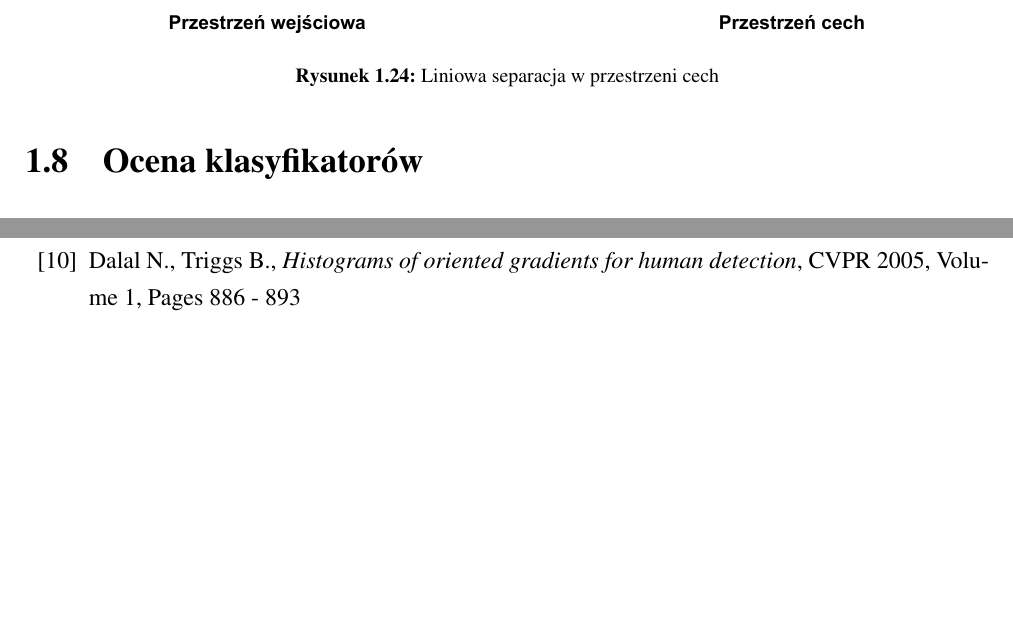
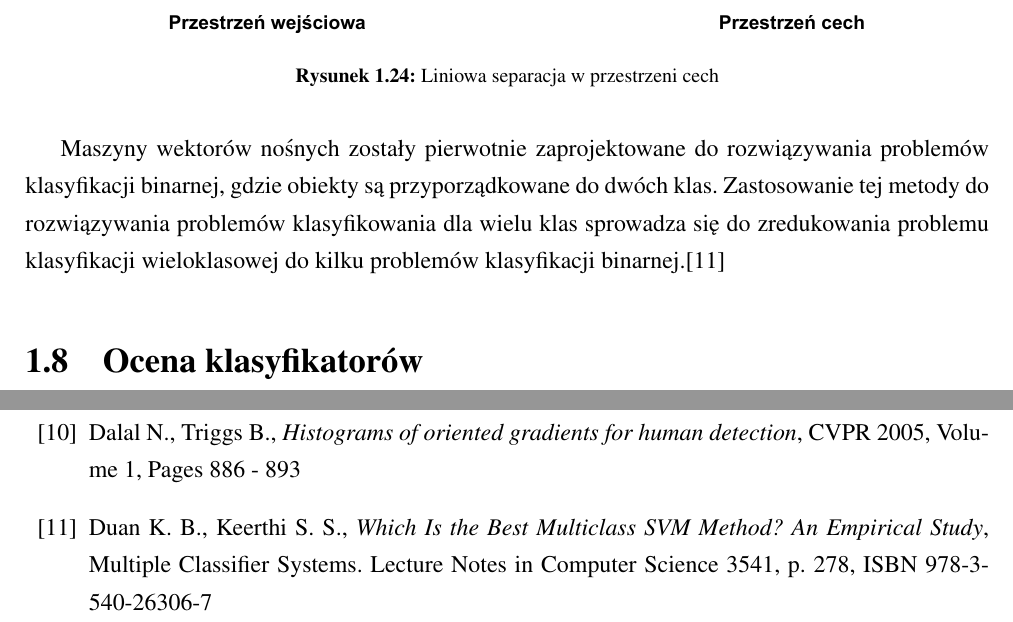
Before and after one commit to michalcichon/praca-magisterska, a LaTeX thesis (praca_magisterska.tex, which reads 01_podstawy_teoretyczne.tex, bibliography.tex): two parts of pages 41 and 51 of 58, joined at a grey line, cut so that both start at the same text, the shorter picture padded with empty space. Compiled offline with pdfLaTeX.

Commit message:
Klasyfikacja - SVM

```diff
--- a/01_podstawy_teoretyczne.tex
+++ b/01_podstawy_teoretyczne.tex
@@ -762,6 +762,8 @@ SVM może być również stosowany do separacji klas, które nie mogą być sepa
 
 Przestrzeń cech jest wielowymiarowa i określenie dla niej hiperpłaszczyzny jest bardzo trudne obliczeniowo. Zamiast tego stosuje się funkcje jądrowe (\emph{ang. kernel functions}). Rozwiązanie klasyfikacji jest wówczas sumą ważoną funkcji jądrowych oszacowanych w miejscu wektorów nośnych.
 
+Maszyny wektorów nośnych zostały pierwotnie zaprojektowane do rozwiązywania problemów klasyfikacji binarnej, gdzie obiekty są przyporządkowane do dwóch klas. Zastosowanie tej metody do rozwiązywania problemów klasyfikowania dla wielu klas sprowadza się do zredukowania problemu klasyfikacji wieloklasowej do kilku problemów klasyfikacji binarnej.\cite{DUAN05}
+
 \section{Ocena klasyfikatorów}
 ...
 
--- a/bibliography.tex
+++ b/bibliography.tex
@@ -20,6 +20,8 @@
 \bibitem{DAI10} Dai D., Wu T., Zhu S-c., \emph{Discovering Scene Categories by Information Projection and Cluster Sampling}, CVPR 2010
 
 \bibitem{DALAL05} Dalal N., Triggs B., \emph{Histograms of oriented gradients for human detection}, CVPR 2005, Volume 1, Pages 886 - 893
+
+\bibitem{DUAN05} Duan K. B., Keerthi S. S., \emph{Which Is the Best Multiclass SVM Method? An Empirical Study}, Multiple Classifier Systems. Lecture Notes in Computer Science 3541, p. 278, ISBN 978-3-540-26306-7
 
 \bibitem{GIST09} Douze M., Jégou H., Sandhawalia H., Amsaleg L, Schmid C.,\emph{Evaluation of GIST descriptors for web-scale image search}, Proceedings of the ACM International Conference on Image and Video Retrieval (CIVR '09). ACM, New York, 2009
 
```
Also changed, not shown: 01_podstawy_teoretyczne.tex (4 more changed lines).
